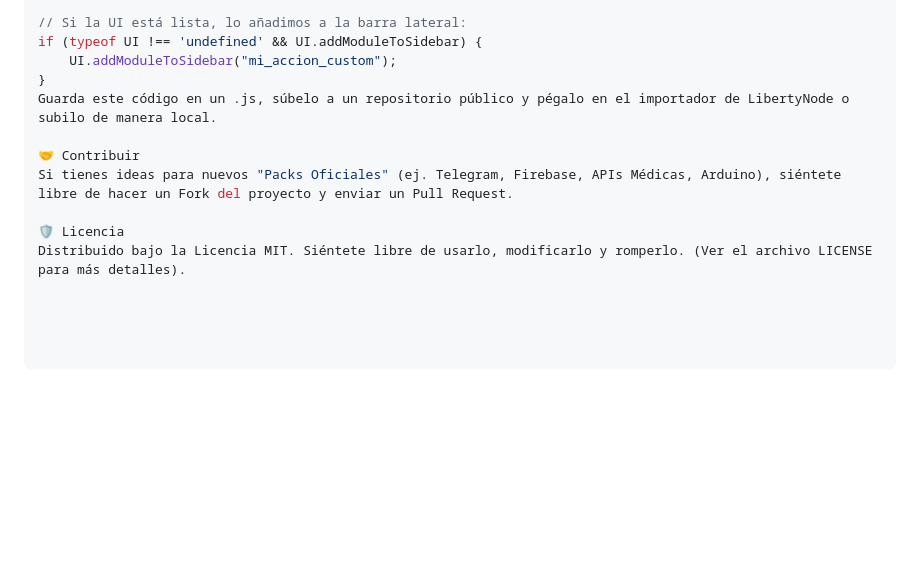
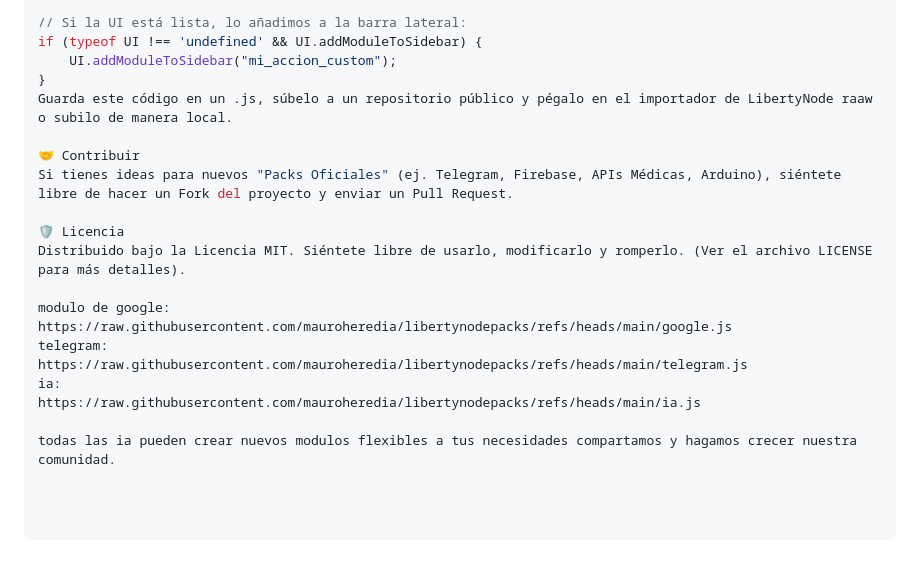
Before and after one commit to mauroheredia/libertynode, a Markdown page: README.md, the part around the change. Rendered like a GitHub page; blank space fills up the shorter version.

Commit message:
Revise README with updated upload instructions and module links
Updated instructions for uploading code and added links to Google, Telegram, and AI modules.

```diff
--- a/README.md
+++ b/README.md
@@ -63,10 +63,19 @@ window.LibertyModules["mi_accion_custom"] = {
 if (typeof UI !== 'undefined' && UI.addModuleToSidebar) {
     UI.addModuleToSidebar("mi_accion_custom");
 }
-Guarda este código en un .js, súbelo a un repositorio público y pégalo en el importador de LibertyNode o subilo de manera local.
+Guarda este código en un .js, súbelo a un repositorio público y pégalo en el importador de LibertyNode raaw o subilo de manera local.
 
 🤝 Contribuir
 Si tienes ideas para nuevos "Packs Oficiales" (ej. Telegram, Firebase, APIs Médicas, Arduino), siéntete libre de hacer un Fork del proyecto y enviar un Pull Request.
 
 🛡️ Licencia
 Distribuido bajo la Licencia MIT. Siéntete libre de usarlo, modificarlo y romperlo. (Ver el archivo LICENSE para más detalles).
+
+modulo de google:
+https://raw.githubusercontent.com/mauroheredia/libertynodepacks/refs/heads/main/google.js
+telegram:
+https://raw.githubusercontent.com/mauroheredia/libertynodepacks/refs/heads/main/telegram.js
+ia:
+https://raw.githubusercontent.com/mauroheredia/libertynodepacks/refs/heads/main/ia.js
+
+todas las ia pueden crear nuevos modulos flexibles a tus necesidades compartamos y hagamos crecer nuestra comunidad.
```
